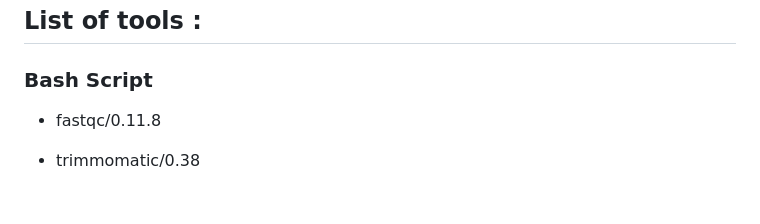
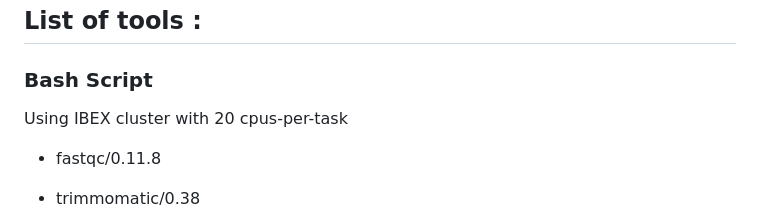
Before and after one commit to Alghurmff/ATAC-seq-Pipeline, a Markdown page: README.md, the part around the change. GitHub-like rendering; blank space fills up the shorter version.

```diff
--- a/README.md
+++ b/README.md
@@ -11,6 +11,8 @@ The figure below provides an overview of all the steps involved, along with the
 ## List of tools :
 
 ### Bash Script
+
+Using IBEX cluster with 20 cpus-per-task
 
 * fastqc/0.11.8
 * trimmomatic/0.38
```
